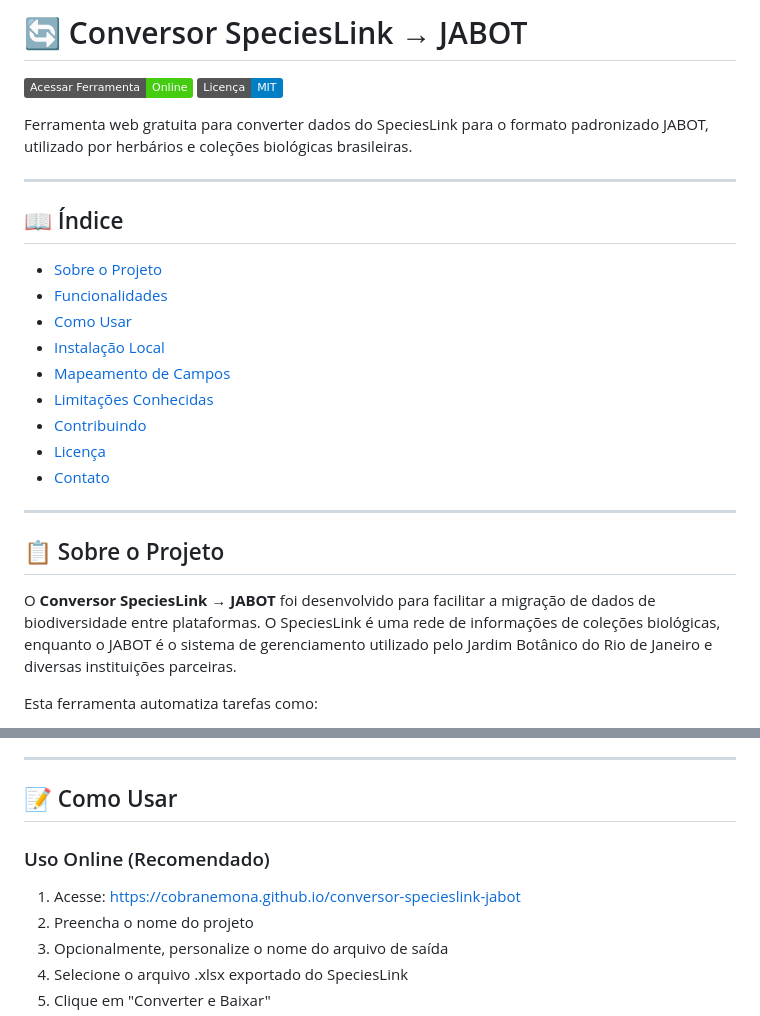
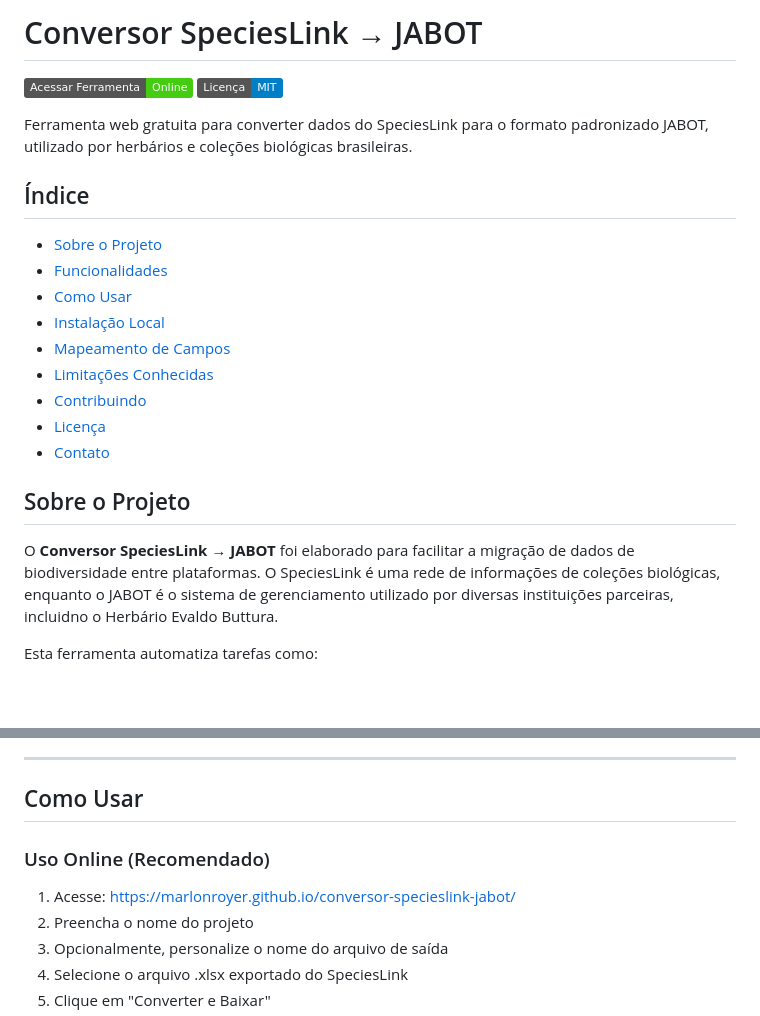
Before and after one commit to Cobranemona/conversor-specieslink-jabot, a Markdown page: README.md, 2 parts joined by grey strips. GitHub-like rendering; badges without logos; blank space fills up the shorter version.

```diff
--- a/README.md
+++ b/README.md
@@ -1,13 +1,12 @@
-# 🔄 Conversor SpeciesLink → JABOT
+# Conversor SpeciesLink → JABOT
 
 [![GitHub Pages](https://img.shields.io/badge/Acessar%20Ferramenta-Online-brightgreen)](https://cobranemona.github.io/conversor-specieslink-jabot)
 [![Licença](https://img.shields.io/badge/Licença-MIT-blue.svg)](LICENSE)
 
 Ferramenta web gratuita para converter dados do SpeciesLink para o formato padronizado JABOT, utilizado por herbários e coleções biológicas brasileiras.
 
----
 
-## 📖 Índice
+## Índice
 
 - [Sobre o Projeto](#sobre-o-projeto)
 - [Funcionalidades](#funcionalidades)
@@ -19,11 +18,10 @@ Ferramenta web gratuita para converter dados do SpeciesLink para o formato padro
 - [Licença](#licença)
 - [Contato](#contato)
 
----
 
-## 📋 Sobre o Projeto
+## Sobre o Projeto
 
-O **Conversor SpeciesLink → JABOT** foi desenvolvido para facilitar a migração de dados de biodiversidade entre plataformas. O SpeciesLink é uma rede de informações de coleções biológicas, enquanto o JABOT é o sistema de gerenciamento utilizado pelo Jardim Botânico do Rio de Janeiro e diversas instituições parceiras.
+O **Conversor SpeciesLink → JABOT** foi elaborado para facilitar a migração de dados de biodiversidade entre plataformas. O SpeciesLink é uma rede de informações de coleções biológicas, enquanto o JABOT é o sistema de gerenciamento utilizado por diversas instituições parceiras, incluidno o Herbário Evaldo Buttura.
 
 Esta ferramenta automatiza tarefas como:
 - Conversão de coordenadas
@@ -65,11 +63,11 @@ Esta ferramenta automatiza tarefas como:
 
 ---
 
-## 📝 Como Usar
+## Como Usar
 
 ### Uso Online (Recomendado)
 
-1. Acesse: [https://cobranemona.github.io/conversor-specieslink-jabot](https://cobranemona.github.io/conversor-specieslink-jabot)
+1. Acesse: https://marlonroyer.github.io/conversor-specieslink-jabot/
 2. Preencha o nome do projeto
 3. Opcionalmente, personalize o nome do arquivo de saída
 4. Selecione o arquivo .xlsx exportado do SpeciesLink
```
Also changed, not shown: other parts of README.md (+1 -1 lines).
